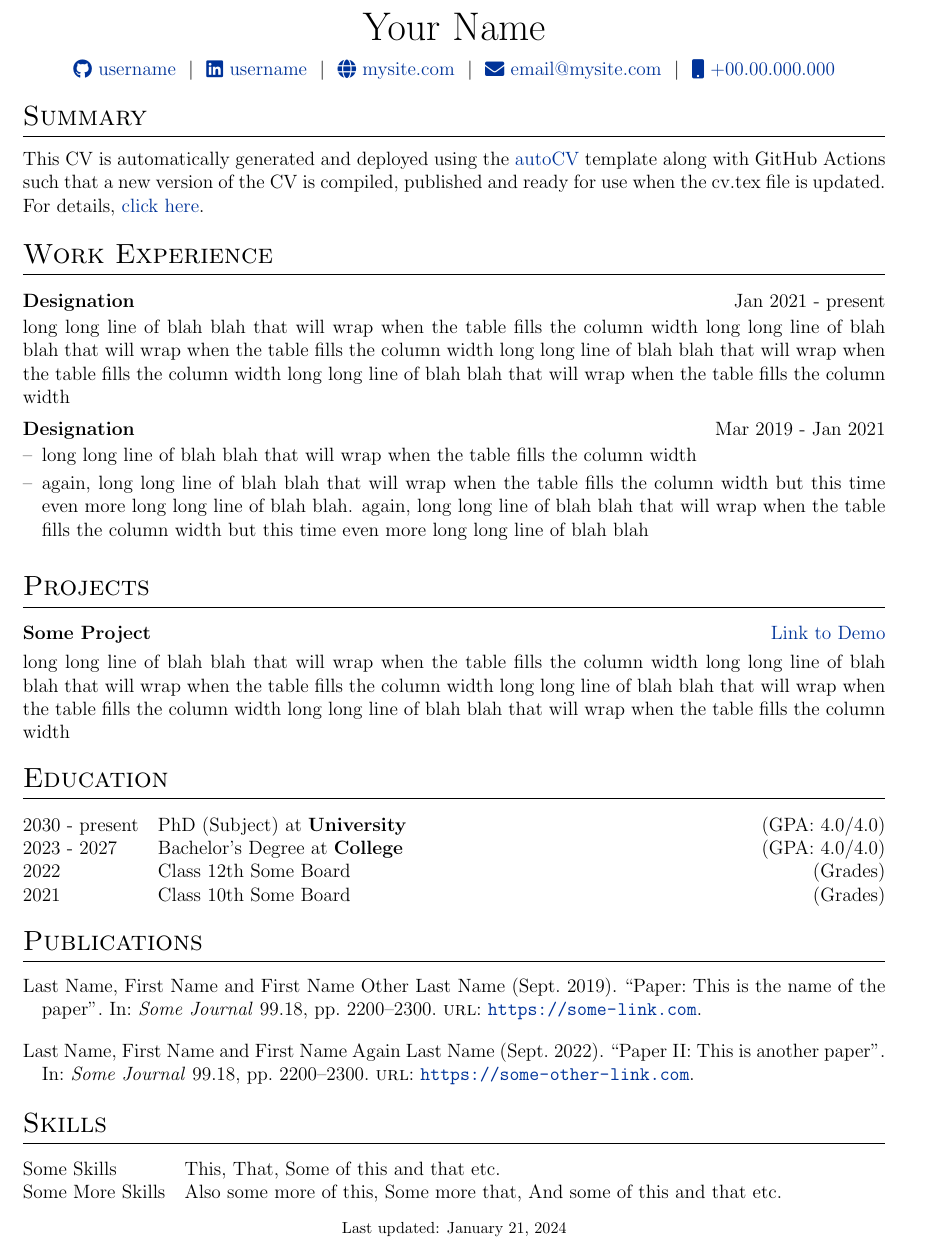
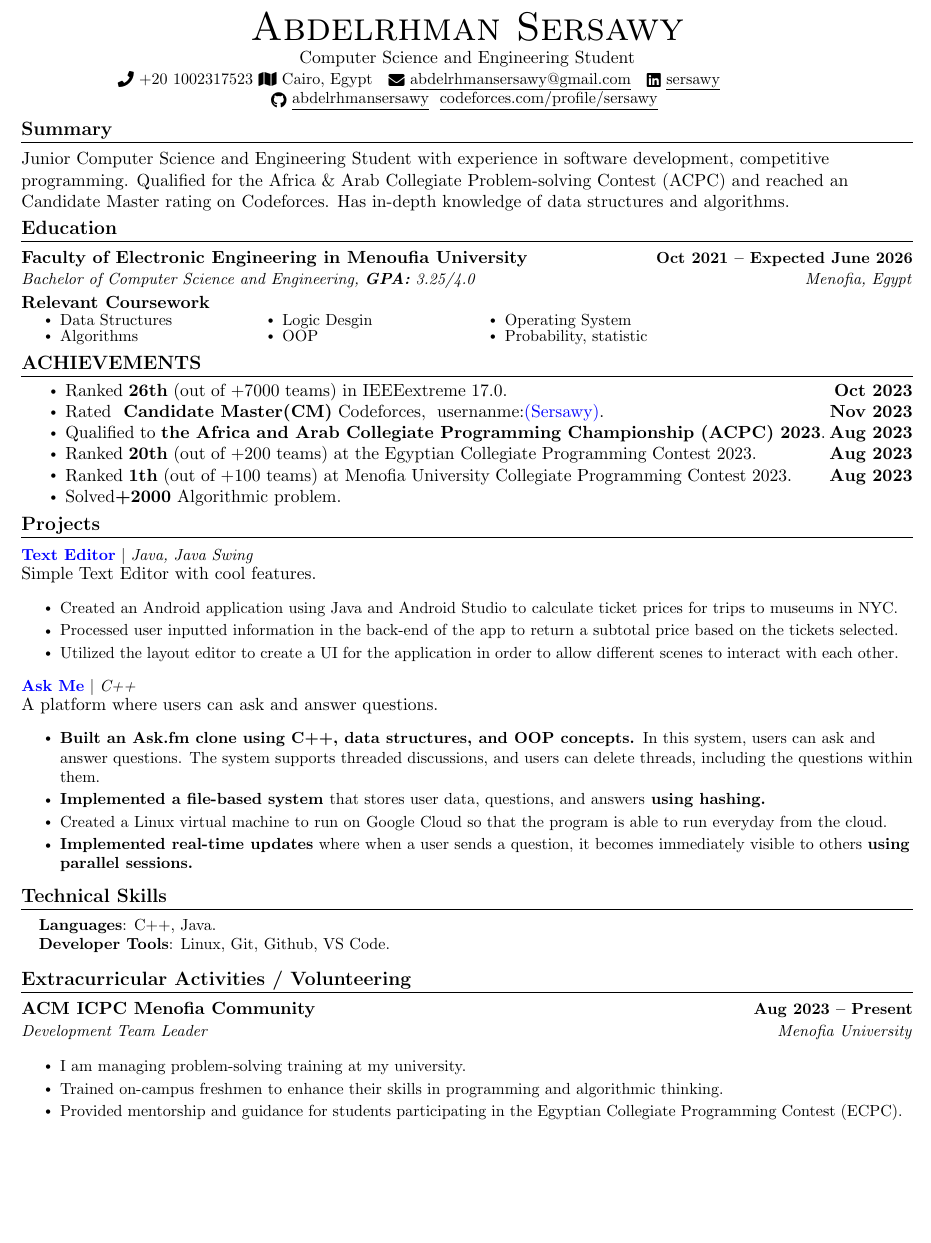
Before and after one commit to jitinnair1/autoCV, a LaTeX CV (cv.tex): part of the page, cut at the place of the change, the shorter picture padded with empty space. Compiled offline with pdfLaTeX.

Commit message:
Update cv.tex

```diff
--- a/cv.tex
+++ b/cv.tex
@@ -123,95 +117,148 @@
+\begin{document}
+
+%----------HEADING----------
+% \begin{tabular*}{\textwidth}{l@{\extracolsep{\fill}}r}
+%   \textbf{\href{http://sourabhbajaj.com/}{\Large Sourabh Bajaj}} & Email : \href{mailto:sourabh@sourabhbajaj.com}{sourabh@sourabhbajaj.com}\\
+%   \href{http://sourabhbajaj.com/}{http://www.sourabhbajaj.com} & Mobile : +1-123-456-7890 \\
+% \end{tabular*}
+
+\begin{center}
+    {\Huge \scshape Abdelrhman Sersawy} \\ \vspace{1pt}
+    Computer Science and Engineering Student \\ \vspace{1pt}
+
+    \small \raisebox{-0.1\height}\faPhone\ +20 1002317523
+    \small \raisebox{-0.1\height}\faMap\ Cairo, Egypt
+    ~ \href{mailto:abdelrhmansersawy@gmail.com}{\raisebox{-0.2\height}\faEnvelope\  \underline{abdelrhmansersawy@gmail.com}}
+    ~ \href{https://www.linkedin.com/in/sersawy/}{\raisebox{-0.2\height}\faLinkedin\ \underline{sersawy}}
+    \newline
+    ~\href{https://github.com/Abdelrhmansersawy}{\raisebox{-0.2\height}\faGithub\ \underline{abdelrhmansersawy}}
+    \href{https://codeforces.com/profile/sersawy}{\raisebox{-0.2\height}\ \underline{codeforces.com/profile/sersawy}}
+    \vspace{-8pt}
+\end{center}
+
+%-----------Summary-----------
+\section{Summary}
+Junior Computer Science and Engineering Student with  experience in software development, competitive
+programming. Qualified for the Africa \& Arab Collegiate Problem-solving Contest (ACPC) and reached an Candidate Master rating on Codeforces. Has in-depth knowledge of data structures and algorithms. \vspace{-10pt}
+%-----------EDUCATION-----------
+\section{Education}
+  \resumeSubHeadingListStart
+    \resumeSubheading
+      {Faculty of Electronic Engineering in Menoufia University}{Oct 2021 -- Expected June 2026}
+      {Bachelor of Computer Science and Engineering, \textbf{GPA:} 3.25/4.0}{Menofia, Egypt}
+      \vspace{-6pt}
+      {\item {\textbf{Relevant Coursework}}}
+      \begin{multicols}{4}
+            \begin{itemize}[itemsep=-5pt, parsep=3pt]
+                \item\small Data Structures
+                \item Algorithms
+                \item Logic Desgin
+                \item OOP
+                \item Operating System
+                \item Probability, statistic
+            \end{itemize}
+        \end{multicols}
+        \vspace*{2.0\multicolsep}
+        \vspace{0pt}
+
+  \resumeSubHeadingListEnd
+
+%------------Achievement----------
+\section{ACHIEVEMENTS}
+     \vspace{-2pt}
+        \begin{itemize}
+            \item {Ranked \textbf{26th} (out of +7000 teams) in IEEEextreme 17.0.} {\hspace{194pt} \textbf{Oct 2023}}
+            \vspace{-23pt}
+            \item {Rated \textbf{ Candidate Master(CM)} Codeforces$, $ \emph{} {{\href{https://codeforces.com/profile/Sersawy}{usernanme:\color{blue} {(Sersawy)}}}}. {\hspace{131pt} \textbf{Nov 2023}}}
+            \vspace{-23pt}
+            \item {Qualified to \textbf{the Africa and Arab Collegiate Programming Championship (ACPC) 2023}.} {\hspace{-7.3pt} \textbf{Aug 2023}}
+            \vspace{-23pt}
+            \item {Ranked \textbf{20th} (out of +200 teams) at the Egyptian Collegiate Programming Contest 2023.} {\hspace{35.7pt} \textbf{Aug 2023}}
+            \vspace{-23pt}
+            \item {Ranked \textbf{1th} (out of +100 teams) at Menofia University Collegiate Programming Contest 2023.} {\hspace{13.7pt} \textbf{Aug 2023}}
+            \vspace{-23pt}
+             \item {Solved\textbf{+2000} Algorithmic problem.}
+            \vspace{0pt}
+        \end{itemize}
+    \vspace{-8pt}
+      % \resumeProjectHeading
+      %     {\textbf{ .} \emph{}}{Aug 2023}
+      %     \vspace{-27pt}
+
+      % \resumeProjectHeading
+      %     {\textbf{Ranked 20th}  \emph{}}{Aug 2023}
+
+      %     \vspace{-27pt}
+
+      %  \resumeProjectHeading
+      %     {\textbf{Ranked 1st in Menofia University Collegiate Programming Contest in 2023 out of 100 teams.} \emph{}}{Aug 2023}
+      %     \vspace{-27pt}
 
 
 
-%----------------------------------------------------------------------------------------
-%	BEGIN DOCUMENT
-%----------------------------------------------------------------------------------------
-\begin{document}
+      %   \resumeProjectHeading
+      %     {\textbf{} \emph{} }
 
-% non-numbered pages
-\pagestyle{empty}
-
-%----------------------------------------------------------------------------------------
-%	TITLE
-%----------------------------------------------------------------------------------------
-
-% \begin{tabularx}{\linewidth}{ @{}X X@{} }
-% \huge{Your Name}\vspace{2pt} & \hfill \emoji{incoming-envelope} email@email.com \\
-% \raisebox{-0.05\height}\faGithub\ username \ | \
-% \raisebox{-0.00\height}\faLinkedin\ username \ | \ \raisebox{-0.05\height}\faGlobe \ mysite.com  & \hfill \emoji{calling} number
-% \end{tabularx}
-
-\begin{tabularx}{\linewidth}{@{} C @{}}
-\Huge{Your Name} \\[7.5pt]
-\href{https://github.com/username}{\raisebox{-0.05\height}\faGithub\ username} \ $|$ \
-\href{https://linkedin.com/in/username}{\raisebox{-0.05\height}\faLinkedin\ username} \ $|$ \
-\href{https://mysite.com}{\raisebox{-0.05\height}\faGlobe \ mysite.com} \ $|$ \
-\href{mailto:email@mysite.com}{\raisebox{-0.05\height}\faEnvelope \ email@mysite.com} \ $|$ \
-\href{tel:+000000000000}{\raisebox{-0.05\height}\faMobile \ +00.00.000.000} \\
-\end{tabularx}
-
-%----------------------------------------------------------------------------------------
-% EXPERIENCE SECTIONS
-%----------------------------------------------------------------------------------------
-
-%Interests/ Keywords/ Summary
-\section{Summary}
-This CV is automatically generated and deployed using the \href{https://github.com/jitinnair1/autoCV}{autoCV} template along with GitHub Actions such that a new version of the CV is compiled, published and ready for use when the cv.tex file is updated. For details, \href{https://github.com/jitinnair1/autoCV}{click here}.
-
-%Experience
-\section{Work Experience}
-
-\begin{jobshort}{Designation}{Jan 2021 - present}
-long long line of blah blah that will wrap when the table fills the column width long long line of blah blah that will wrap when the table fills the column width long long line of blah blah that will wrap when the table fills the column width long long line of blah blah that will wrap when the table fills the column width
-\end{jobshort}
+        \vspace{-13pt}
+%-----------PROJECTS-----------
+\section{Projects}
+    \vspace{-5pt}
+    \resumeSubHeadingListStart
 
 
-\begin{joblong}{Designation}{Mar 2019 - Jan 2021}
-\item long long line of blah blah that will wrap when the table fills the column width
-\item again, long long line of blah blah that will wrap when the table fills the column width but this time even more long long line of blah blah. again, long long line of blah blah that will wrap when the table fills the column width but this time even more long long line of blah blah
-\end{joblong}
+          \resumeProjectHeading
+          {\textbf{\href{https://github.com/Abdelrhmansersawy/TextEditor/tree/main}{\color{blue} {Text Editor}}} $|$ \emph{Java, Java Swing}}{}
+           \vspace{-13pt}
 
-%Projects
-\section{Projects}
+           {Simple Text Editor with cool features.}
+          \resumeItemListStart
+            \resumeItem{Created an Android application using Java and Android Studio to calculate ticket prices for trips to museums in NYC.}
+            \resumeItem{Processed user inputted information in the back-end of the app to return a subtotal price based on the tickets selected.}
+            \resumeItem{Utilized the layout editor to create a UI for the application in order to allow different scenes to interact with each other.}
+          \resumeItemListEnd
+          \vspace{-13pt}
 
-\begin{tabularx}{\linewidth}{ @{}l r@{} }
-\textbf{Some Project} & \hfill \href{https://some-link.com}{Link to Demo} \\[3.75pt]
-\multicolumn{2}{@{}X@{}}{long long line of blah blah that will wrap when the table fills the column width long long line of blah blah that will wrap when the table fills the column width long long line of blah blah that will wrap when the table fills the column width long long line of blah blah that will wrap when the table fills the column width}  \\
-\end{tabularx}
+           \resumeProjectHeading
+              {\textbf{\href{https://github.com/Abdelrhmansersawy/Ask.me}{\color{blue} {Ask Me}}} $|$ \emph{C++}}{}
+               \vspace{-13pt}
 
-%----------------------------------------------------------------------------------------
-%	EDUCATION
-%----------------------------------------------------------------------------------------
-\section{Education}
-\begin{tabularx}{\linewidth}{@{}l X@{}}
-2030 - present & PhD (Subject) at \textbf{University} \hfill \normalsize (GPA: 4.0/4.0) \\
+              {A platform where users can ask and answer questions.}
+          \resumeItemListStart
+            \resumeItem{\textbf{Built an Ask.fm clone using C++, data structures, and OOP concepts. }In this system, users can ask and answer questions. The system supports threaded discussions, and users can delete threads, including the questions within them.}
+            \resumeItem{\textbf{Implemented a file-based system }that stores user data, questions, and answers\textbf{ using hashing.}}
+            \resumeItem{Created a Linux virtual machine to run on Google Cloud so that the program is able to run everyday from the cloud.}
+            \resumeItem{\textbf{Implemented real-time updates} where when a user sends a question, it becomes immediately visible to others \textbf{using parallel sessions.}}
+          \resumeItemListEnd
 
-2023 - 2027 & Bachelor's Degree at \textbf{College} \hfill (GPA: 4.0/4.0) \\
 
-2022 & Class 12th Some Board \hfill  (Grades) \\
+    \resumeSubHeadingListEnd
+\vspace{-15pt}
 
-2021 & Class 10th Some Board \hfill  (Grades) \\
-\end{tabularx}
 
-%----------------------------------------------------------------------------------------
-%	PUBLICATIONS
-%----------------------------------------------------------------------------------------
-\section{Publications}
-\begin{refsection}[citations.bib]
-\nocite{*}
-\printbibliography[heading=none]
-\end{refsection}
+%
+%-----------PROGRAMMING SKILLS-----------
+\section{Technical Skills}
+ \begin{itemize}[leftmargin=0.15in, label={}]
+    \small{\item{
+     \textbf{Languages}{: C++, Java.} \\
+     \textbf{Developer Tools}{: Linux, Git, Github, VS Code.} \\
+    }}
+ \end{itemize}
+ \vspace{-16pt}
 
-%----------------------------------------------------------------------------------------
-%	SKILLS
-%----------------------------------------------------------------------------------------
-\section{Skills}
-\begin{tabularx}{\linewidth}{@{}l X@{}}
-Some Skills &  \normalsize{This, That, Some of this and that etc.}\\
-Some More Skills  &  \normalsize{Also some more of this, Some more that, And some of this and that etc.}\\
-\end{tabularx}
 
-\vfill
-\center{\footnotesize Last updated: \today}
+%-----------INVOLVEMENT---------------
+\section{Extracurricular Activities / Volunteering}
+    \resumeSubHeadingListStart
+        \resumeSubheading{ACM ICPC Menofia Community}{Aug 2023 -- Present}{Development Team Leader}{Menofia University}
+
+            \resumeItemListStart
+                \resumeItem{I am managing problem-solving training at my university.}
+                \resumeItem{Trained on-campus freshmen to enhance their skills in programming and algorithmic thinking.}
+                \resumeItem{Provided mentorship and guidance for students participating in the Egyptian Collegiate Programming Contest (ECPC).}
+            \resumeItemListEnd
+
+    \resumeSubHeadingListEnd
+
 
 \end{document}
```
Also changed, not shown: cv.tex (224 more changed lines).
